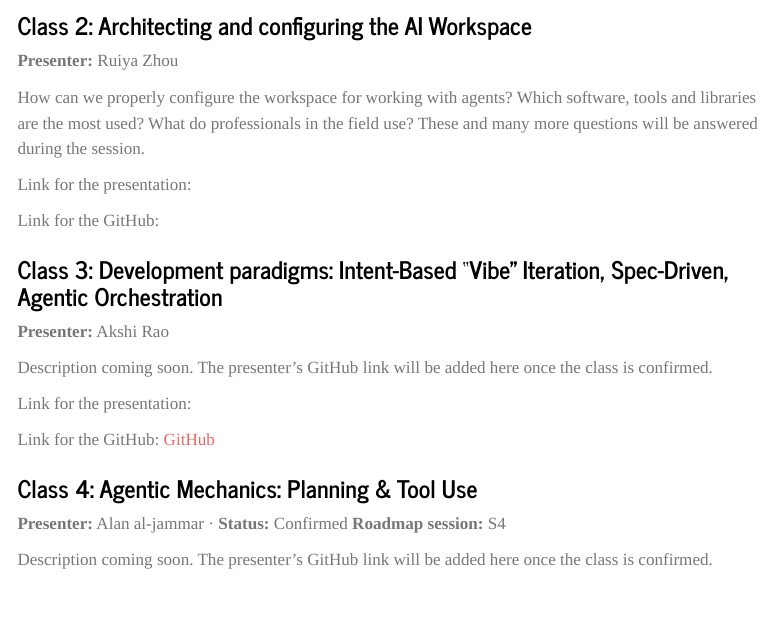
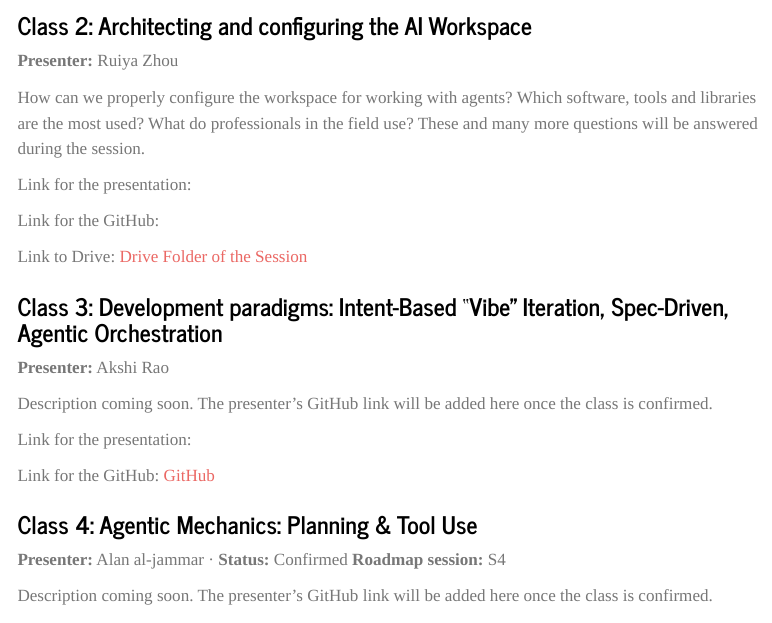
Before and after one commit to ftl-brazil-2026/AgenticAI-VibeCoding, a Quarto document (index.qmd): the page in a window 1100 px wide, from 1910 px down. Rendered offline with R 4.5, knitr and Pandoc in place of Quarto, with nearby package versions; menus at the side of the page are left out.

Commit message:
-- add zhouya materials

```diff
--- a/index.qmd
+++ b/index.qmd
@@ -76,6 +76,8 @@ Link for the presentation:
 
 Link for the GitHub:
 
+Link to Drive: [Drive Folder of the Session](https://drive.google.com/drive/folders/1N5UJX2DxvKmK1E2eEwwWzkW4AotRNREJ)
+
 ### Class 3: Development paradigms: Intent-Based "Vibe" Iteration, Spec-Driven, Agentic Orchestration
 
 **Presenter:** Akshi Rao
```
